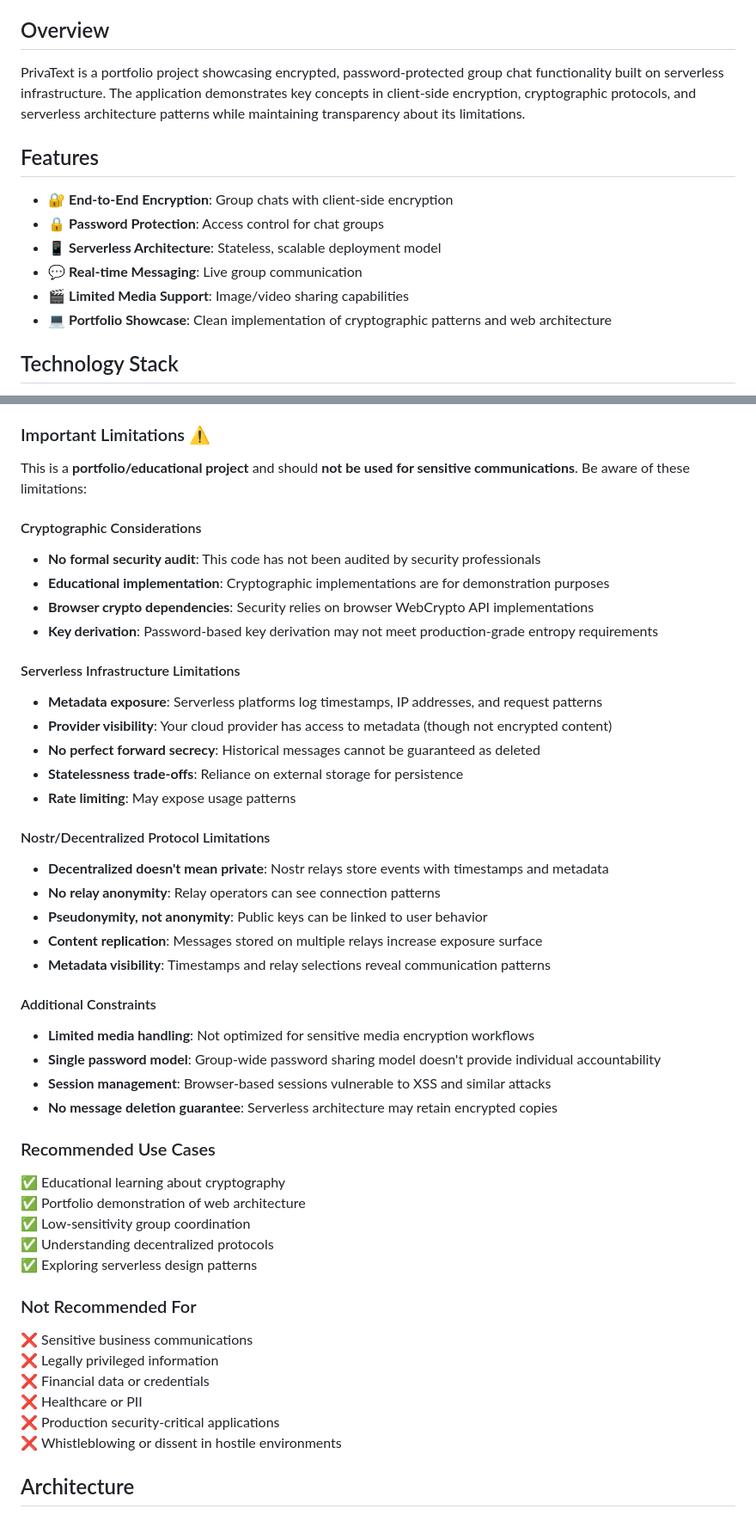
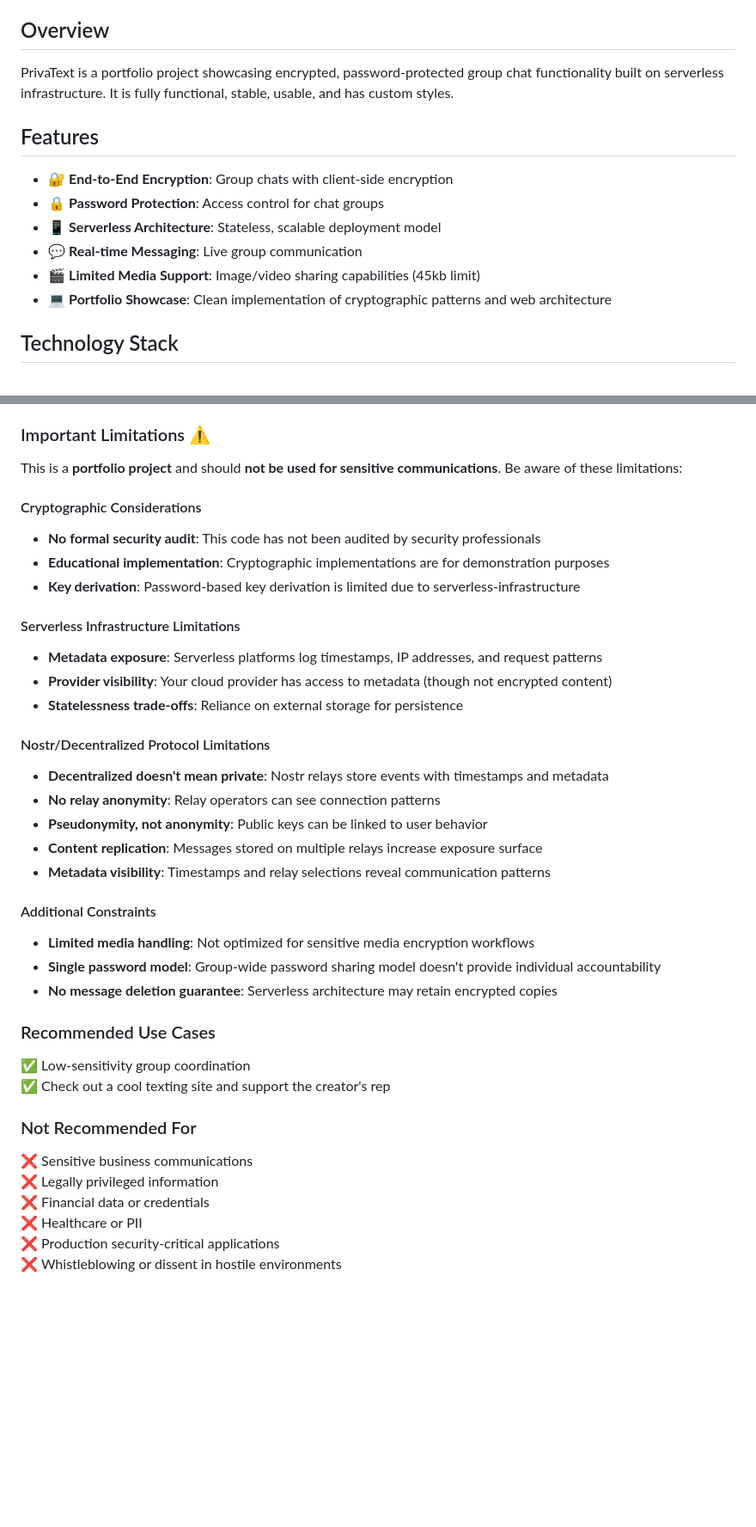
Before and after one commit to austinjump-sec/PrivaText, a Markdown page: README.md, 2 parts joined by grey strips. Shown at 86% size. Rendered like a GitHub page; blank space fills up the shorter version.

Commit message:
Revise README for clarity and additional details
Updated README.md to enhance project description, clarify limitations, and improve feature details.

```diff
--- a/README.md
+++ b/README.md
@@ -4,7 +4,8 @@
 
 ## Overview
 
-PrivaText is a portfolio project showcasing encrypted, password-protected group chat functionality built on serverless infrastructure. The application demonstrates key concepts in client-side encryption, cryptographic protocols, and serverless architecture patterns while maintaining transparency about its limitations.
+PrivaText is a portfolio project showcasing encrypted, password-protected group chat functionality built on serverless infrastructure.
+It is fully functional, stable, usable, and has custom styles.
 
 ## Features
 
@@ -12,7 +13,7 @@ PrivaText is a portfolio project showcasing encrypted, password-protected group
 - 🔒 **Password Protection**: Access control for chat groups
 - 📱 **Serverless Architecture**: Stateless, scalable deployment model
 - 💬 **Real-time Messaging**: Live group communication
-- 🎬 **Limited Media Support**: Image/video sharing capabilities
+- 🎬 **Limited Media Support**: Image/video sharing capabilities (45kb limit)
 - 💻 **Portfolio Showcase**: Clean implementation of cryptographic patterns and web architecture
 
 ## Technology Stack
@@ -34,20 +35,17 @@ PrivaText is a portfolio project showcasing encrypted, password-protected group
 
 ### Important Limitations ⚠️
 
-This is a **portfolio/educational project** and should **not be used for sensitive communications**. Be aware of these limitations:
+This is a **portfolio project** and should **not be used for sensitive communications**. Be aware of these limitations:
 
 #### Cryptographic Considerations
 - **No formal security audit**: This code has not been audited by security professionals
 - **Educational implementation**: Cryptographic implementations are for demonstration purposes
-- **Browser crypto dependencies**: Security relies on browser WebCrypto API implementations
-- **Key derivation**: Password-based key derivation may not meet production-grade entropy requirements
+- **Key derivation**: Password-based key derivation is limited due to serverless-infrastructure
 
 #### Serverless Infrastructure Limitations
 - **Metadata exposure**: Serverless platforms log timestamps, IP addresses, and request patterns
 - **Provider visibility**: Your cloud provider has access to metadata (though not encrypted content)
-- **No perfect forward secrecy**: Historical messages cannot be guaranteed as deleted
 - **Statelessness trade-offs**: Reliance on external storage for persistence
-- **Rate limiting**: May expose usage patterns
 
 #### Nostr/Decentralized Protocol Limitations
 - **Decentralized doesn't mean private**: Nostr relays store events with timestamps and metadata
@@ -59,16 +57,11 @@ This is a **portfolio/educational project** and should **not be used for sensiti
 #### Additional Constraints
 - **Limited media handling**: Not optimized for sensitive media encryption workflows
 - **Single password model**: Group-wide password sharing model doesn't provide individual accountability
-- **Session management**: Browser-based sessions vulnerable to XSS and similar attacks
 - **No message deletion guarantee**: Serverless architecture may retain encrypted copies
 
 ### Recommended Use Cases
-
-✅ Educational learning about cryptography
-✅ Portfolio demonstration of web architecture
 ✅ Low-sensitivity group coordination
-✅ Understanding decentralized protocols
-✅ Exploring serverless design patterns
+✅ Check out a cool texting site and support the creator's rep
 
 ### Not Recommended For
 
@@ -78,5 +71,3 @@ This is a **portfolio/educational project** and should **not be used for sensiti
 ❌ Healthcare or PII
 ❌ Production security-critical applications
 ❌ Whistleblowing or dissent in hostile environments
-
-## Architecture
```
